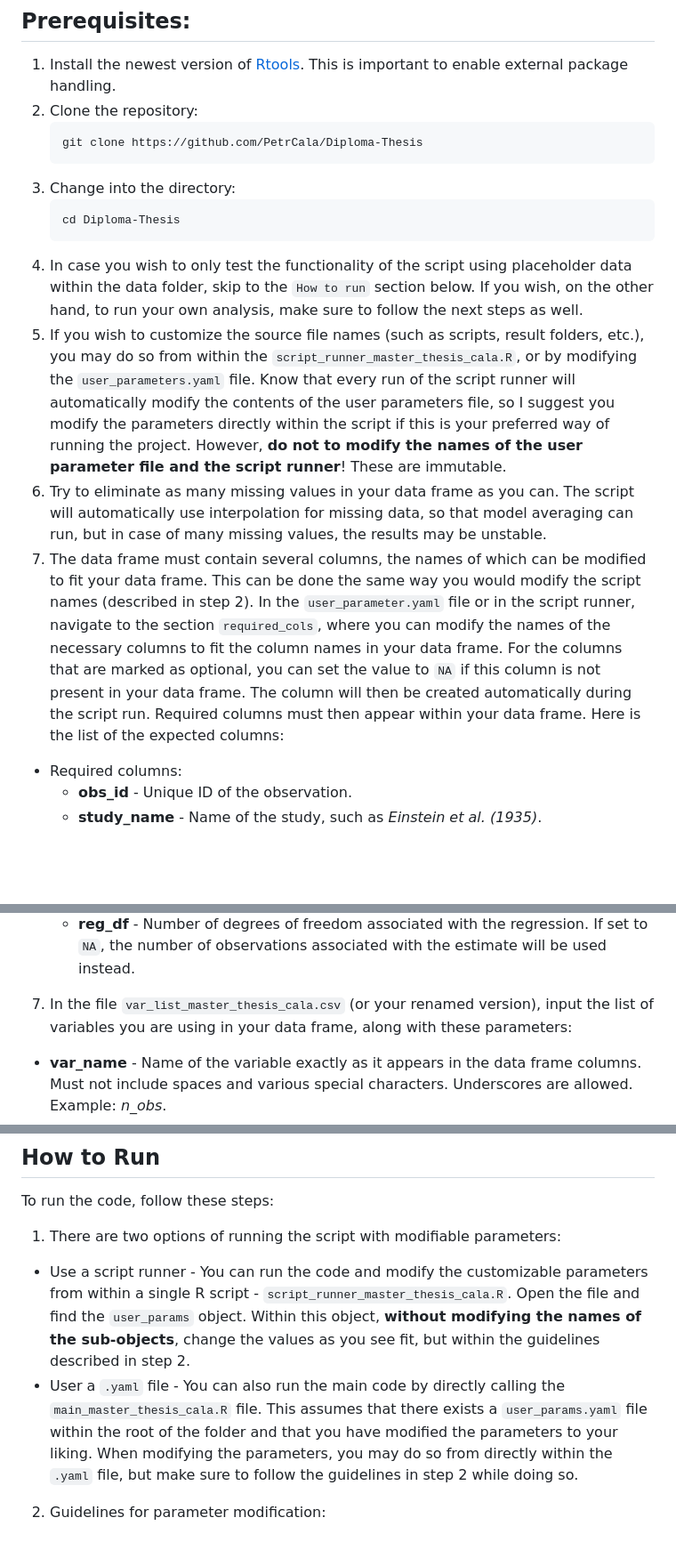
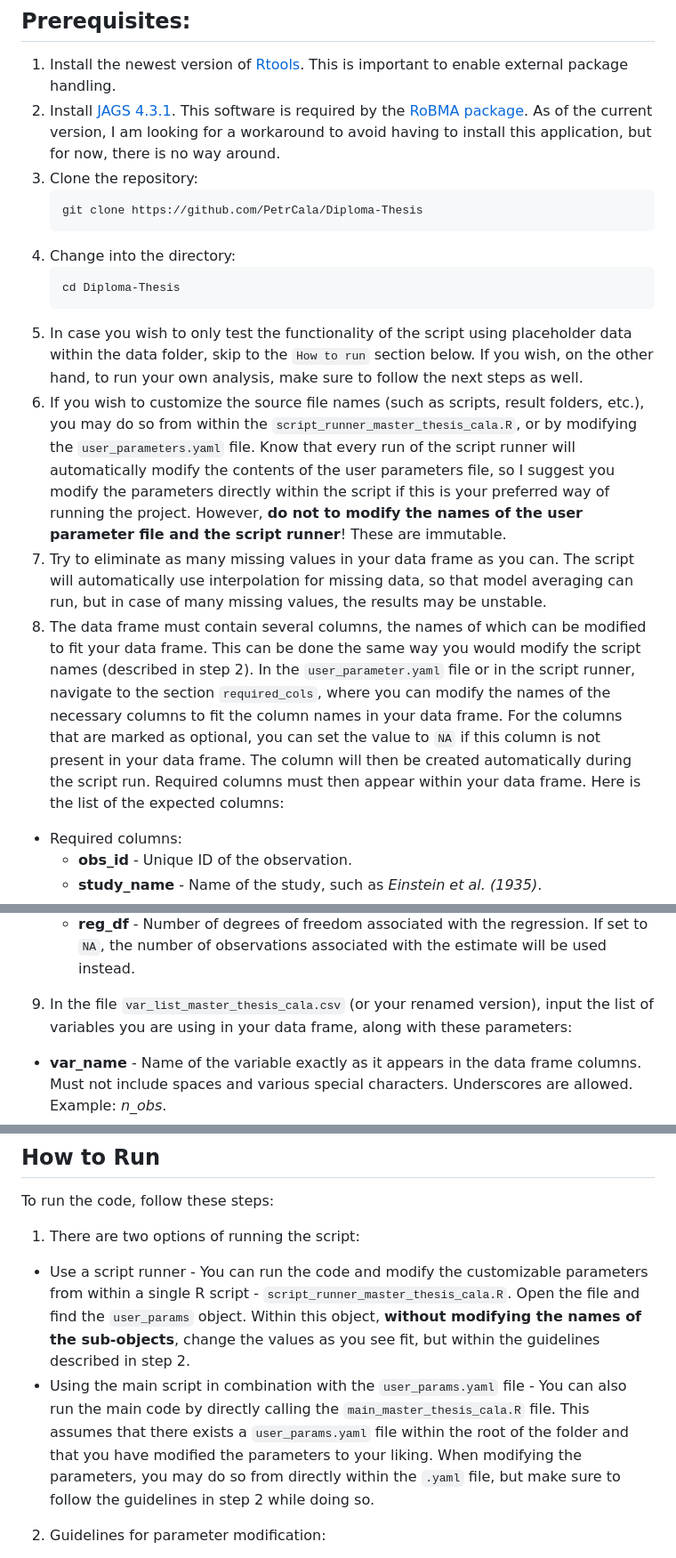
Before and after one commit to PetrCala/Diploma-Thesis, a Markdown page: README.md, 3 parts joined by grey strips. Shown: that part at 89% size. Rendered like a GitHub page; blank space fills up the shorter version.

Commit message:
Update the README again to remind the user to install JAGS

````diff
--- a/README.md
+++ b/README.md
@@ -65,21 +65,22 @@ Furthermore, the existence of all folders will be verified. Note that some do no
 
 ## Prerequisites:
  1. Install the newest version of [Rtools](https://cran.r-project.org/bin/windows/Rtools/). This is important to enable external package handling.
- 2. Clone the repository:
+ 2. Install [JAGS 4.3.1](https://mcmc-jags.sourceforge.io/). This software is required by the [RoBMA package](https://fbartos.github.io/RoBMA/). As of the current version, I am looking for a workaround to avoid having to install this application, but for now, there is no way around.
+ 3. Clone the repository:
 	```
 	git clone https://github.com/PetrCala/Diploma-Thesis
 	```
- 3. Change into the directory:
+ 4. Change into the directory:
 	```
 	cd Diploma-Thesis
 	```
- 4. In case you wish to only test the functionality of the script using placeholder data within the data folder, skip to the `How to run` section below. If you wish, on the other hand, to run your own analysis, make sure to follow the next steps as well.
- 5. If you wish to customize the source file names (such as scripts, result folders, etc.), you may do so from within the `script_runner_master_thesis_cala.R`, or by modifying the `user_parameters.yaml` file. Know that every run of the script runner will automatically modify the contents of the user parameters
+ 5. In case you wish to only test the functionality of the script using placeholder data within the data folder, skip to the `How to run` section below. If you wish, on the other hand, to run your own analysis, make sure to follow the next steps as well.
+ 6. If you wish to customize the source file names (such as scripts, result folders, etc.), you may do so from within the `script_runner_master_thesis_cala.R`, or by modifying the `user_parameters.yaml` file. Know that every run of the script runner will automatically modify the contents of the user parameters
     file, so I suggest you modify the parameters directly within the script if this is your preferred way of running the project. However, **do not to modify the names of the user parameter file and the script runner**! These are immutable.
- 5. Try to eliminate as many missing values in your data frame as you can.
+ 7. Try to eliminate as many missing values in your data frame as you can.
     The script will automatically use interpolation for missing data, so that model averaging
     can run, but in case of many missing values, the results may be unstable.
- 6. The data frame must contain several columns, the names of which can be modified to fit your data frame. This can be done the same way you would modify the script names (described in step 2). In the `user_parameter.yaml` file or in the script runner, navigate to the section `required_cols`, where you can modify the names of the necessary columns to fit the column names in your data frame. For the columns that are marked as optional, you can set the value to `NA` if this column is not present in your data frame. The column will then be created automatically during the script run. Required columns must then appear within your data frame. Here is the list of the expected columns:
+ 8. The data frame must contain several columns, the names of which can be modified to fit your data frame. This can be done the same way you would modify the script names (described in step 2). In the `user_parameter.yaml` file or in the script runner, navigate to the section `required_cols`, where you can modify the names of the necessary columns to fit the column names in your data frame. For the columns that are marked as optional, you can set the value to `NA` if this column is not present in your data frame. The column will then be created automatically during the script run. Required columns must then appear within your data frame. Here is the list of the expected columns:
    * Required columns:
       - **obs_id** - Unique ID of the observation.
       - **study_name** - Name of the study, such as *Einstein et al. (1935)*.
@@ -93,7 +94,7 @@ Furthermore, the existence of all folders will be verified. Note that some do no
      - **precision** - Precision of the effect. If set to `NA`, calculated automatically if omitted using the `precision_type` parameter within the `adjustable_parameters` list of the `user_parameters.yaml` file. Defaults to *1/Standard_Error*.
       - **study_size** - Number of estimates reported per study. If set to `NA`, calculated automatically if omitted.
       - **reg_df** - Number of degrees of freedom associated with the regression. If set to `NA`, the number of observations associated with the estimate will be used instead.
- 7. In the file `var_list_master_thesis_cala.csv` (or your renamed version), input the list of variables you are using in your data frame,
+ 9. In the file `var_list_master_thesis_cala.csv` (or your renamed version), input the list of variables you are using in your data frame,
    along with these parameters:
    * **var_name** - Name of the variable exactly as it appears in the data frame columns. Must not include
      spaces and various special characters. Underscores are allowed. Example: *n_obs*.
@@ -130,10 +131,10 @@ Furthermore, the existence of all folders will be verified. Note that some do no
 
 ## How to Run
 To run the code, follow these steps:
-1. There are two options of running the script with modifiable parameters:
+1. There are two options of running the script:
   * Use a script runner - You can run the code and modify the customizable parameters from within a single R script - `script_runner_master_thesis_cala.R`.
 	Open the file and find the `user_params` object. Within this object, **without modifying the names of the sub-objects**, change the values as you see fit, but within the guidelines described in step 2.
-  * User a `.yaml` file - You can also run the main code by directly calling the `main_master_thesis_cala.R` file. This assumes that there exists a `user_params.yaml` file within the root of the folder and that you have modified the parameters to your liking.
+  * Using the main script in combination with the `user_params.yaml` file - You can also run the main code by directly calling the `main_master_thesis_cala.R` file. This assumes that there exists a `user_params.yaml` file within the root of the folder and that you have modified the parameters to your liking.
 	When modifying the parameters, you may do so from directly within the `.yaml` file, but make sure to follow the guidelines in step 2 while doing so.
 2. Guidelines for parameter modification:
   * Do not change the names of any of the parameters, unless told explicitly. Change only the values. For the explanation of each of the parameters, see the script runner.
````
